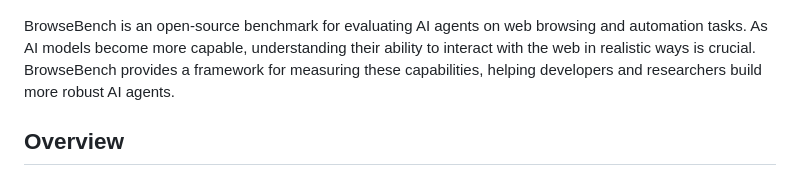
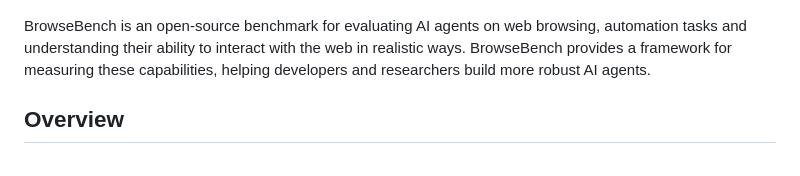
Before and after one commit to Vincent-presh/Browse-Bench, a Markdown page: README.md, the part around the change. Rendered like a GitHub page.

Commit message:
Refine project description in README.md to clarify the scope of BrowseBench, emphasizing its role in evaluating AI agents on web browsing and automation tasks.

```diff
--- a/README.md
+++ b/README.md
@@ -2,7 +2,7 @@
 
 [![License: MIT](images/banner.jpeg)](https://opensource.org/licenses/MIT)
 
-BrowseBench is an open-source benchmark for evaluating AI agents on web browsing and automation tasks. As AI models become more capable, understanding their ability to interact with the web in realistic ways is crucial. BrowseBench provides a framework for measuring these capabilities, helping developers and researchers build more robust AI agents.
+BrowseBench is an open-source benchmark for evaluating AI agents on web browsing, automation tasks and understanding their ability to interact with the web in realistic ways. BrowseBench provides a framework for measuring these capabilities, helping developers and researchers build more robust AI agents.
 
 ## Overview
 
```
